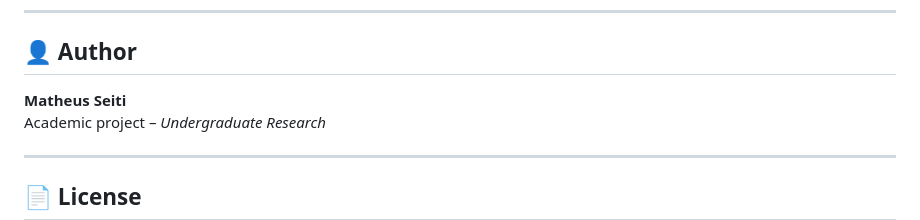
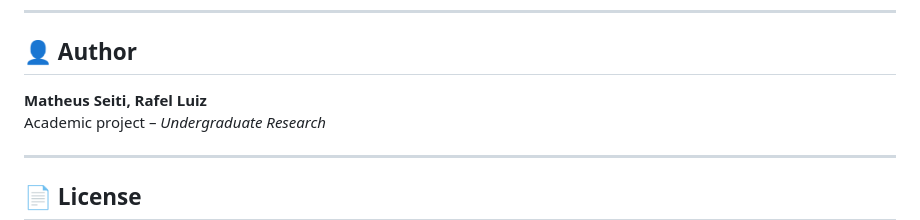
Before and after one commit to M-Seiti/Dashboard-Series-Temporais, a Markdown page: README.md, the part around the change. Drawn GitHub-style.

Commit message:
Add co-author Rafel Luiz to README

```diff
--- a/README.md
+++ b/README.md
@@ -246,7 +246,7 @@ This project is developed within the scope of **Undergraduate Research (Iniciaç
 
 ## 👤 Author
 
-**Matheus Seiti**
+**Matheus Seiti, Rafel Luiz**
 Academic project – *Undergraduate Research*
 
 ---
```
